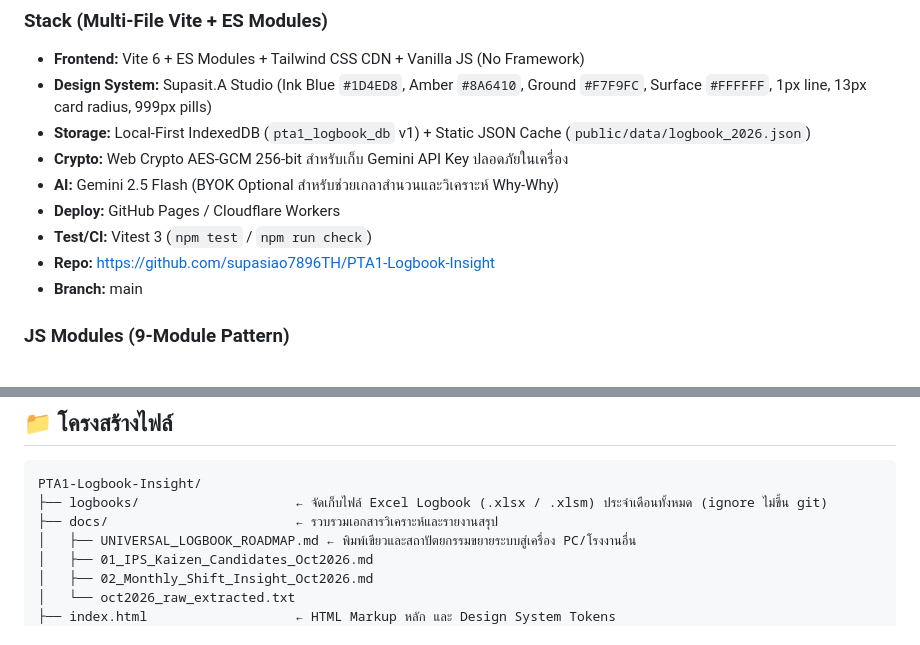
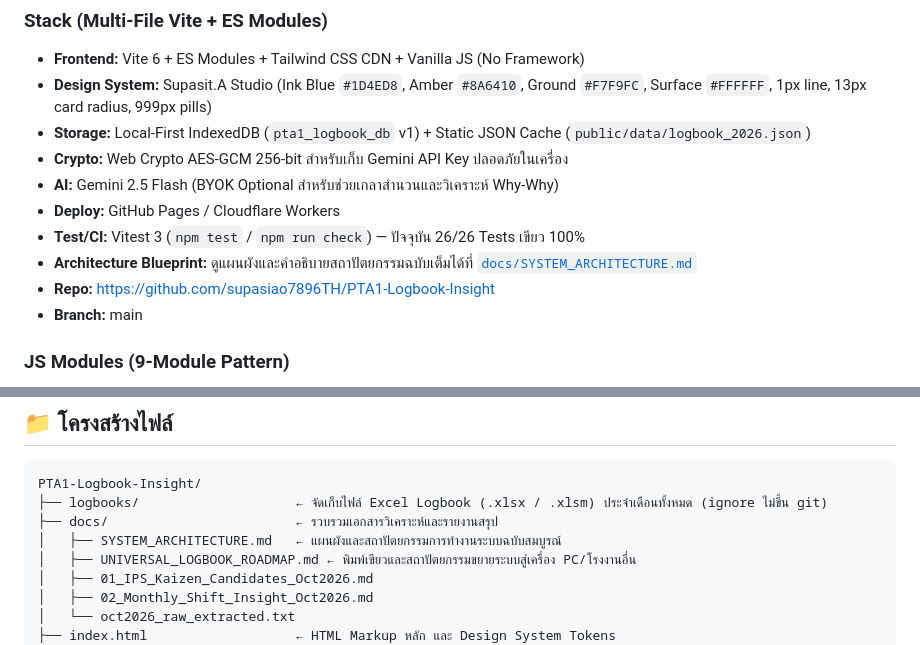
Before and after one commit to supasiao7896TH/PTA1-Logbook-Insight, a Markdown page: context.md, 2 parts joined by grey strips. GitHub-like rendering.

Commit message:
docs(architecture): add comprehensive system architecture and workflow documentation

```diff
--- a/context.md
+++ b/context.md
@@ -20,7 +20,8 @@
 - **Crypto:** Web Crypto AES-GCM 256-bit สำหรับเก็บ Gemini API Key ปลอดภัยในเครื่อง
 - **AI:** Gemini 2.5 Flash (BYOK Optional สำหรับช่วยเกลาสำนวนและวิเคราะห์ Why-Why)
 - **Deploy:** GitHub Pages / Cloudflare Workers
-- **Test/CI:** Vitest 3 (`npm test` / `npm run check`)
+- **Test/CI:** Vitest 3 (`npm test` / `npm run check`) — ปัจจุบัน 26/26 Tests เขียว 100%
+- **Architecture Blueprint:** ดูแผนผังและคำอธิบายสถาปัตยกรรมฉบับเต็มได้ที่ [`docs/SYSTEM_ARCHITECTURE.md`](./docs/SYSTEM_ARCHITECTURE.md)
 - **Repo:** https://github.com/supasiao7896TH/PTA1-Logbook-Insight
 - **Branch:** main
 
@@ -105,6 +106,7 @@ Store: settings
 PTA1-Logbook-Insight/
 ├── logbooks/                    ← จัดเก็บไฟล์ Excel Logbook (.xlsx / .xlsm) ประจำเดือนทั้งหมด (ignore ไม่ขึ้น git)
 ├── docs/                        ← รวบรวมเอกสารวิเคราะห์และรายงานสรุป
+│   ├── SYSTEM_ARCHITECTURE.md   ← แผนผังและสถาปัตยกรรมการทำงานระบบฉบับสมบูรณ์
 │   ├── UNIVERSAL_LOGBOOK_ROADMAP.md ← พิมพ์เขียวและสถาปัตยกรรมขยายระบบสู่เครื่อง PC/โรงงานอื่น
 │   ├── 01_IPS_Kaizen_Candidates_Oct2026.md
 │   ├── 02_Monthly_Shift_Insight_Oct2026.md
```
Also changed, not shown: docs/SYSTEM_ARCHITECTURE.md (added, +113 -0 lines).
